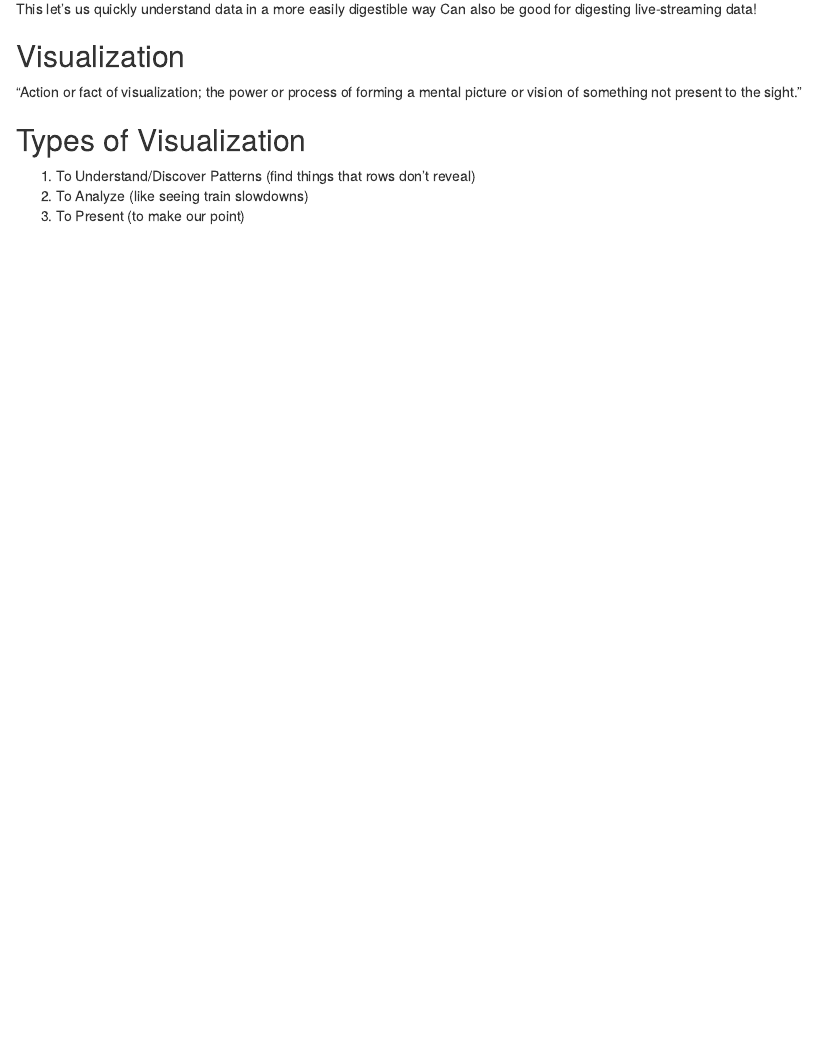
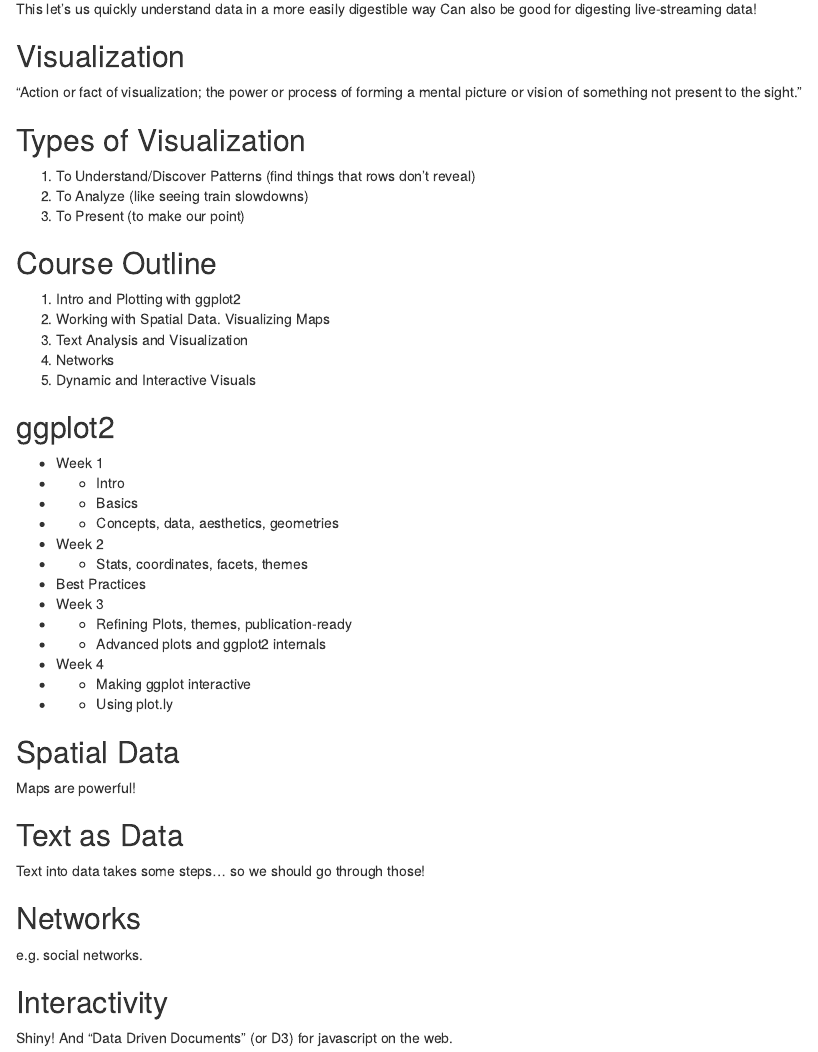
Before and after one commit to mdweisner/data_viz, an R Markdown document (2019.1.28 - Class 1.Rmd): the page in a window 1100 px wide, from 470 px down. Rendered offline with R 4.5, knitr and Pandoc, with nearby package versions.

Commit message:
Seemingly done?

```diff
--- a/2019.1.28 - Class 1.Rmd
+++ b/2019.1.28 - Class 1.Rmd
@@ -34,3 +34,43 @@
 1. To Understand/Discover Patterns (find things that rows don't reveal)
 2. To Analyze (like seeing train slowdowns)
 3. To Present (to make our point)
+
+## Course Outline
+
+1. Intro and Plotting with ggplot2
+2. Working with Spatial Data. Visualizing Maps
+3. Text Analysis and Visualization
+4. Networks
+5. Dynamic and Interactive Visuals
+
+## ggplot2
+
++ Week 1
++ + Intro
++ + Basics
++ + Concepts, data, aesthetics, geometries
++ Week 2
++ + Stats, coordinates, facets, themes
++ Best Practices
++ Week 3
++ + Refining Plots, themes, publication-ready
++ + Advanced plots and ggplot2 internals
++ Week 4
++ + Making ggplot interactive
++ + Using plot.ly
+
+## Spatial Data
+
+Maps are powerful!
+
+## Text as Data
+
+Text into data takes some steps... so we should go through those!
+
+## Networks
+
+e.g. social networks.
+
+## Interactivity
+
+Shiny! And "Data Driven Documents" (or D3) for javascript on the web.
```
